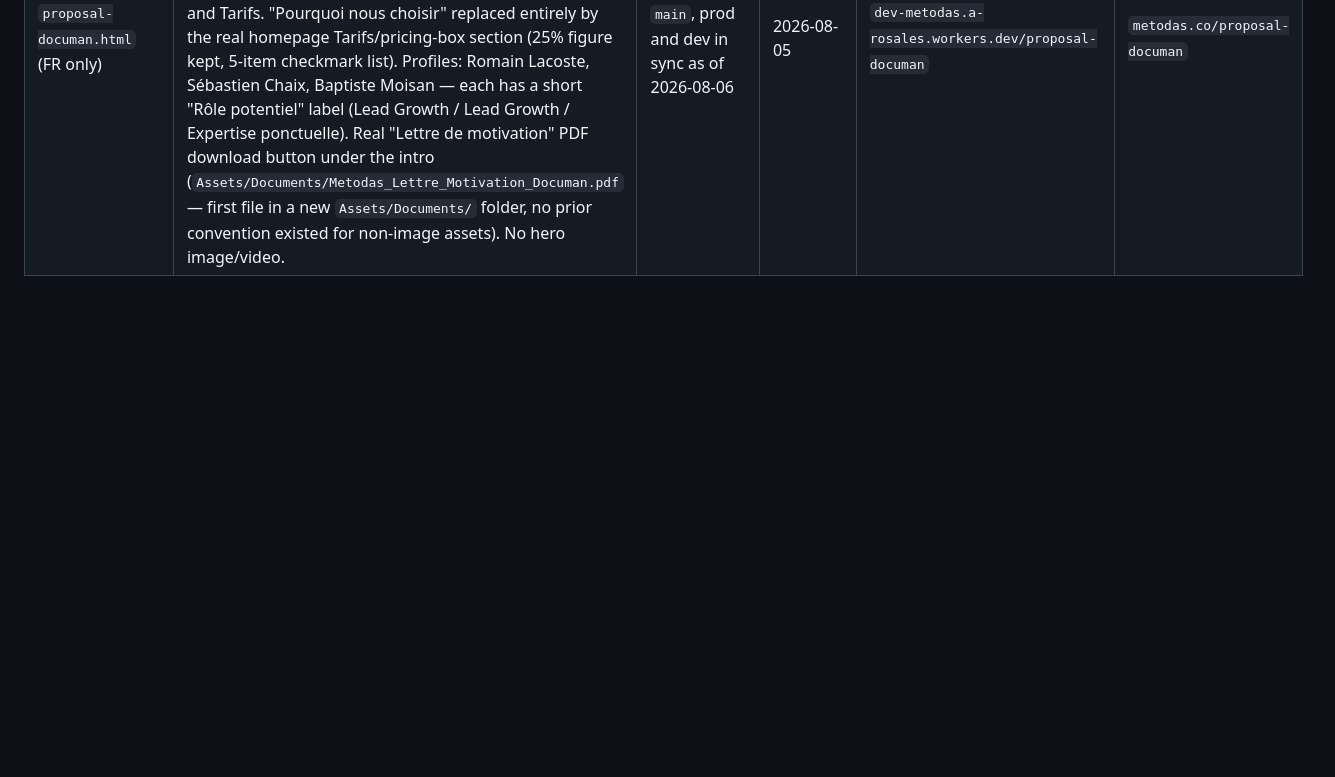
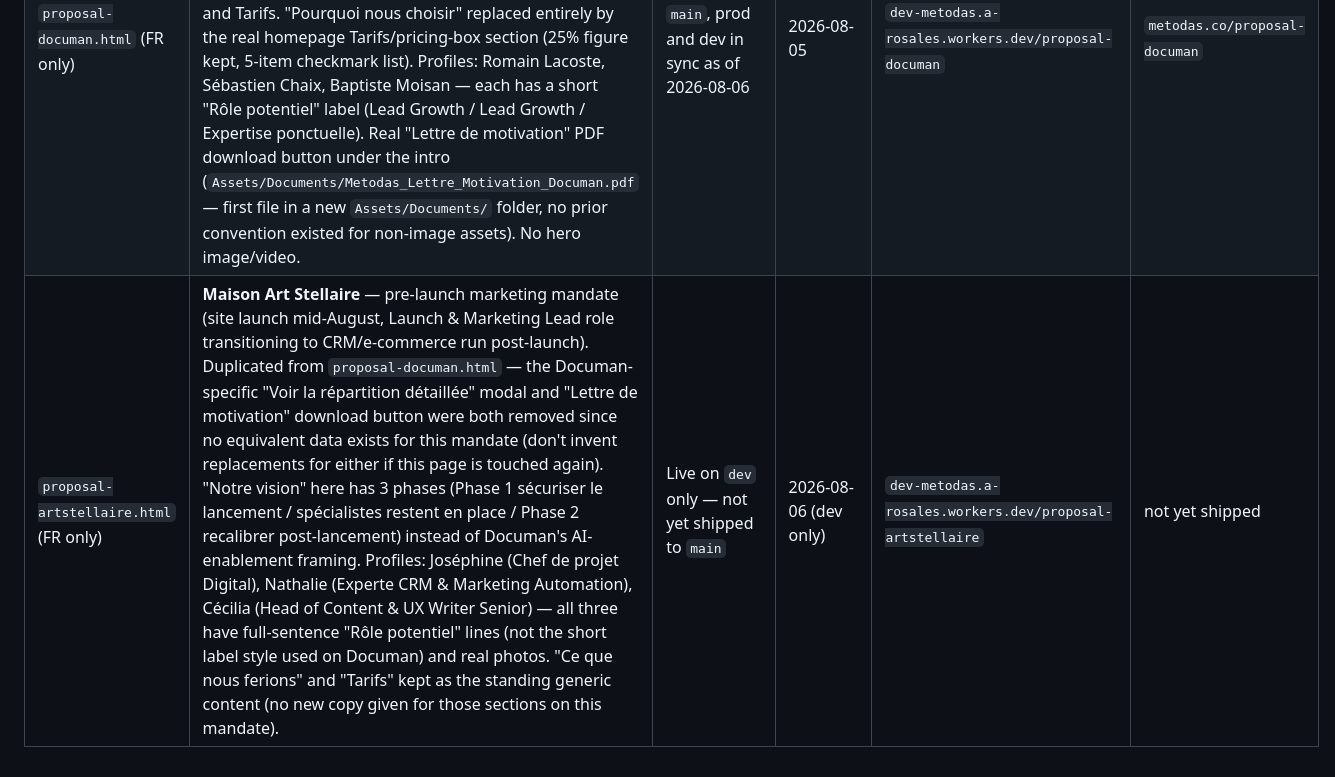
Before and after one commit to arosales-stack/metodas, a Markdown page: CLAUDE.md, the part around the change. Drawn GitHub-style; blank space fills up the shorter version.

Commit message:
CLAUDE.md: register proposal-artstellaire.html (5th commercial landing page)

```diff
--- a/CLAUDE.md
+++ b/CLAUDE.md
@@ -157,3 +157,4 @@ Any page not reachable from site navigation and not in `sitemap.xml` (e.g. a cli
 | `proposal-media-investment.html` (FR only) | Unnamed company so far — maternity-leave replacement mandate, >600k€/an media investment budget (brief reads like Plum Living, a French/German interior-design brand, but this was never explicitly confirmed by the user — verify before stating the company name to anyone). Includes a "Profils" section featuring Romain Lacoste, Katia Borodina, Baptiste Moisan. | Live on `main`, prod and dev in sync as of 2026-08-05 | 2026-07-31 | `dev-metodas.a-rosales.workers.dev/proposal-media-investment` | `metodas.co/proposal-media-investment` |
 | `proposal-verisure.html` (FR only) | **Verisure** — UX/CRO freelance mandate (alarm/security company, ~6M clients, ~5M leads/year). Single featured profile: Thomas (Senior Product & UX Designer). 4 convictions, 3-step "Comment nous procéderions" (corrected from an earlier 4-step draft that was never shipped). | Live on `main`, prod and dev in sync as of 2026-08-05 | 2026-08-05 | `dev-metodas.a-rosales.workers.dev/proposal-verisure` | `metodas.co/proposal-verisure` |
 | `proposal-documan.html` (FR only) | **Documan** — Senior Growth Lead mandate, augmented by AI/automation infra built by Documan's own team. 3 convictions, "Notre vision" (duplicated `why-section`, sits between Conviction and Profils) with a "Voir la répartition détaillée" button opening an on-brand modal (colors inverted relative to page theme — dark card on light page, beige on dark page). "Ce que nous ferions" restored (exact copy from media-investment page) between Profils and Tarifs. "Pourquoi nous choisir" replaced entirely by the real homepage Tarifs/pricing-box section (25% figure kept, 5-item checkmark list). Profiles: Romain Lacoste, Sébastien Chaix, Baptiste Moisan — each has a short "Rôle potentiel" label (Lead Growth / Lead Growth / Expertise ponctuelle). Real "Lettre de motivation" PDF download button under the intro (`Assets/Documents/Metodas_Lettre_Motivation_Documan.pdf` — first file in a new `Assets/Documents/` folder, no prior convention existed for non-image assets). No hero image/video. | Live on `main`, prod and dev in sync as of 2026-08-06 | 2026-08-05 | `dev-metodas.a-rosales.workers.dev/proposal-documan` | `metodas.co/proposal-documan` |
+| `proposal-artstellaire.html` (FR only) | **Maison Art Stellaire** — pre-launch marketing mandate (site launch mid-August, Launch & Marketing Lead role transitioning to CRM/e-commerce run post-launch). Duplicated from `proposal-documan.html` — the Documan-specific "Voir la répartition détaillée" modal and "Lettre de motivation" download button were both removed since no equivalent data exists for this mandate (don't invent replacements for either if this page is touched again). "Notre vision" here has 3 phases (Phase 1 sécuriser le lancement / spécialistes restent en place / Phase 2 recalibrer post-lancement) instead of Documan's AI-enablement framing. Profiles: Joséphine (Chef de projet Digital), Nathalie (Experte CRM & Marketing Automation), Cécilia (Head of Content & UX Writer Senior) — all three have full-sentence "Rôle potentiel" lines (not the short label style used on Documan) and real photos. "Ce que nous ferions" and "Tarifs" kept as the standing generic content (no new copy given for those sections on this mandate). | Live on `dev` only — not yet shipped to `main` | 2026-08-06 (dev only) | `dev-metodas.a-rosales.workers.dev/proposal-artstellaire` | not yet shipped |
```
